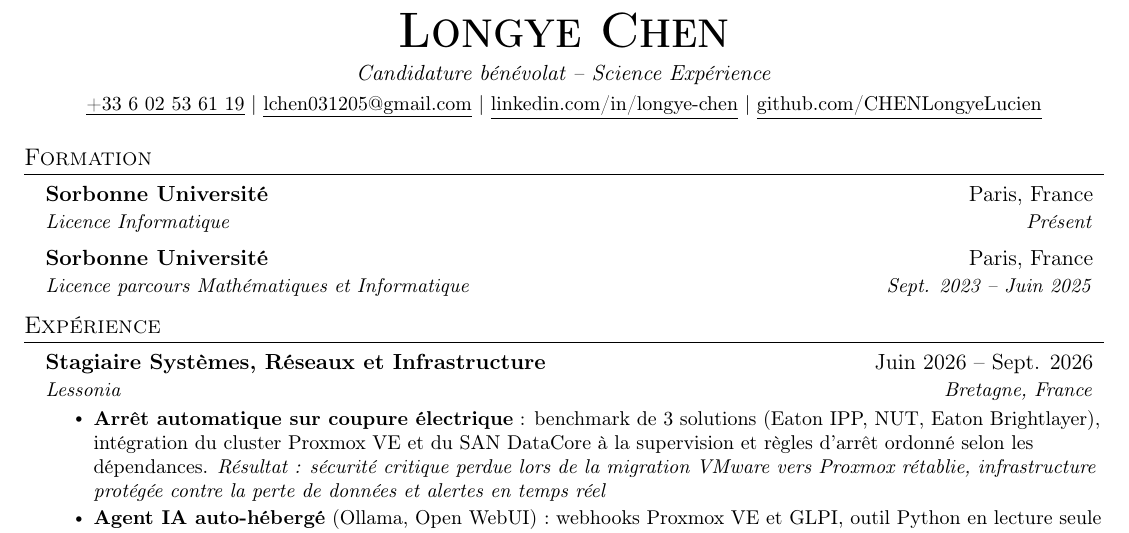
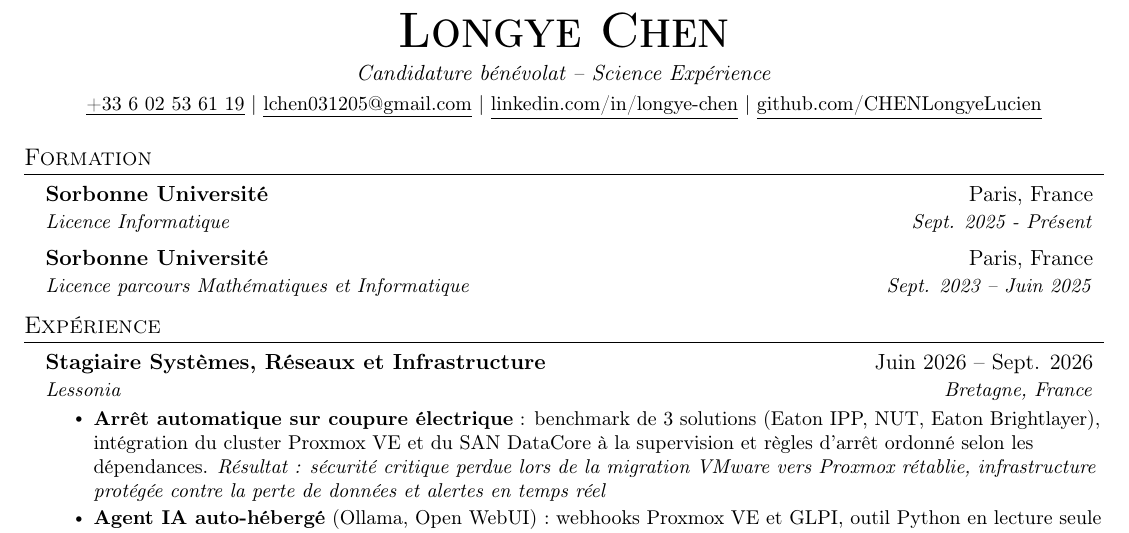
Before and after one commit to CHENLongyeLucien/Longye_Chen_cv, a LaTeX CV (Longye_Chen_cv.tex): part of the page, cut so that both start at the same text. Compiled offline with pdfLaTeX.

Commit message:
Update dates for education section in CV

```diff
--- a/Longye_Chen_cv.tex
+++ b/Longye_Chen_cv.tex
@@ -128,7 +128,7 @@
   \resumeSubHeadingListStart
     \resumeSubheading
       {Sorbonne Université}{Paris, France}
-      {Licence Informatique}{Présent}
+      {Licence Informatique}{Sept. 2025 - Présent}
     \resumeSubheading
       {Sorbonne Université}{Paris, France}
       {Licence parcours Mathématiques et Informatique}{Sept. 2023 -- Juin 2025}
```
